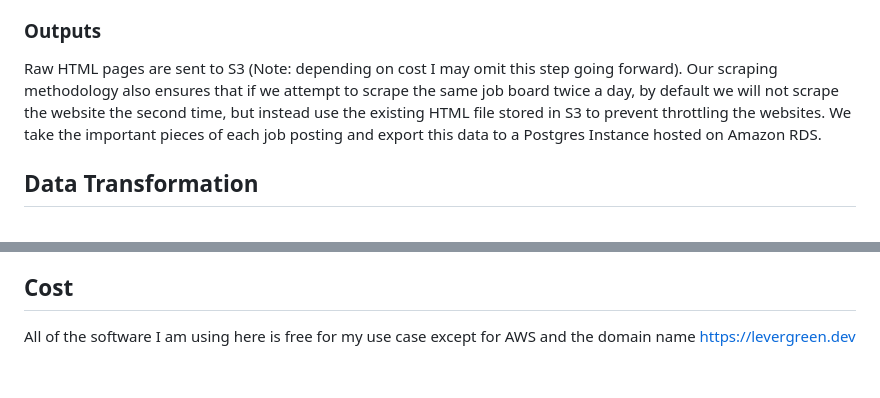
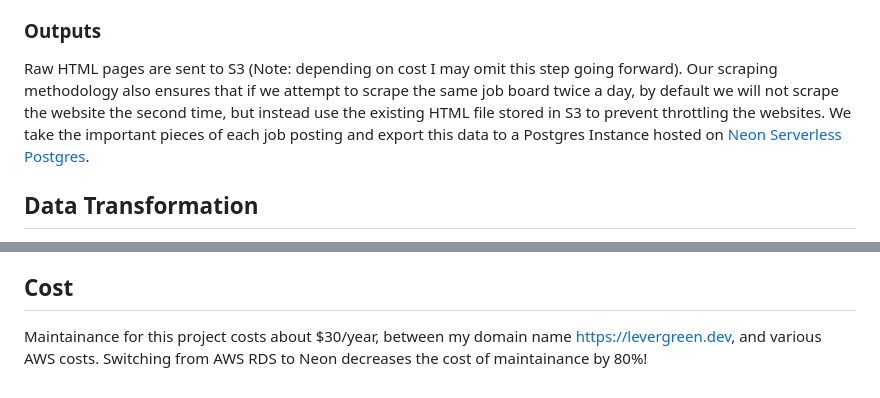
Before and after one commit to adgramigna/job-board-scraper, a Markdown page: README.md, 2 parts joined by grey strips. Rendered like a GitHub page.

Commit message:
Update README removing RDS

```diff
--- a/README.md
+++ b/README.md
@@ -13,7 +13,7 @@ Levergreen is an application which scrapes job openings from Greenhouse and Leve
 Web Scraping is done via [Scrapy](https://scrapy.org/) using 3 spiders: two spiders for Greenhouse to obtain the job outline and the job department info, and one spider for Lever containing outline and department info. These spiders are orchestrated from the file `run_job_scraper.py`. Here we are determining which set of spiders to run based on the job board source, and the urls to scrape based on what we've stored in our Postgres DB.
 
 ### Outputs
-Raw HTML pages are sent to S3 (Note: depending on cost I may omit this step going forward). Our scraping methodology also ensures that if we attempt to scrape the same job board twice a day, by default we will not scrape the website the second time, but instead use the existing HTML file stored in S3 to prevent throttling the websites. We take the important pieces of each job posting and export this data to a Postgres Instance hosted on Amazon RDS.
+Raw HTML pages are sent to S3 (Note: depending on cost I may omit this step going forward). Our scraping methodology also ensures that if we attempt to scrape the same job board twice a day, by default we will not scrape the website the second time, but instead use the existing HTML file stored in S3 to prevent throttling the websites. We take the important pieces of each job posting and export this data to a Postgres Instance hosted on [Neon Serverless Postgres](https://neon.tech).
 
 ## Data Transformation
 Data Transformation is done via [dbt](https://www.getdbt.com/), specifcally [dbt Core](https://github.com/dbt-labs/dbt-core) for Postgres. Here we take job outline data from multiple job boards and clean and transform the data so it can be actionable for an end user.More information about the exact steps taken can be found [here](https://github.com/adgramigna/job-board-scraper/blob/main/levergreen_dbt/README.md) (mobile) or [here](https://adgramigna.github.io/job-board-scraper/#!/overview) (desktop)
@@ -39,4 +39,4 @@ From the beginning of this project, I wanted to use [Softr](https://www.softr.io
 Softr is able to visualize my Airtable data in real time, and I was able to create a nice website to visualize the active job postings. On the website, we can filter for specific job categories, or for "Remote Only" roles. I've also added a suggestion box at the bottom for people to suggest companies they would like to see included in my list.
 
 ## Cost
-All of the software I am using here is free for my use case except for AWS and the domain name https://levergreen.dev
+Maintainance for this project costs about $30/year, between my domain name https://levergreen.dev, and various AWS costs. Switching from AWS RDS to Neon  decreases the cost of maintainance by 80%!
```
